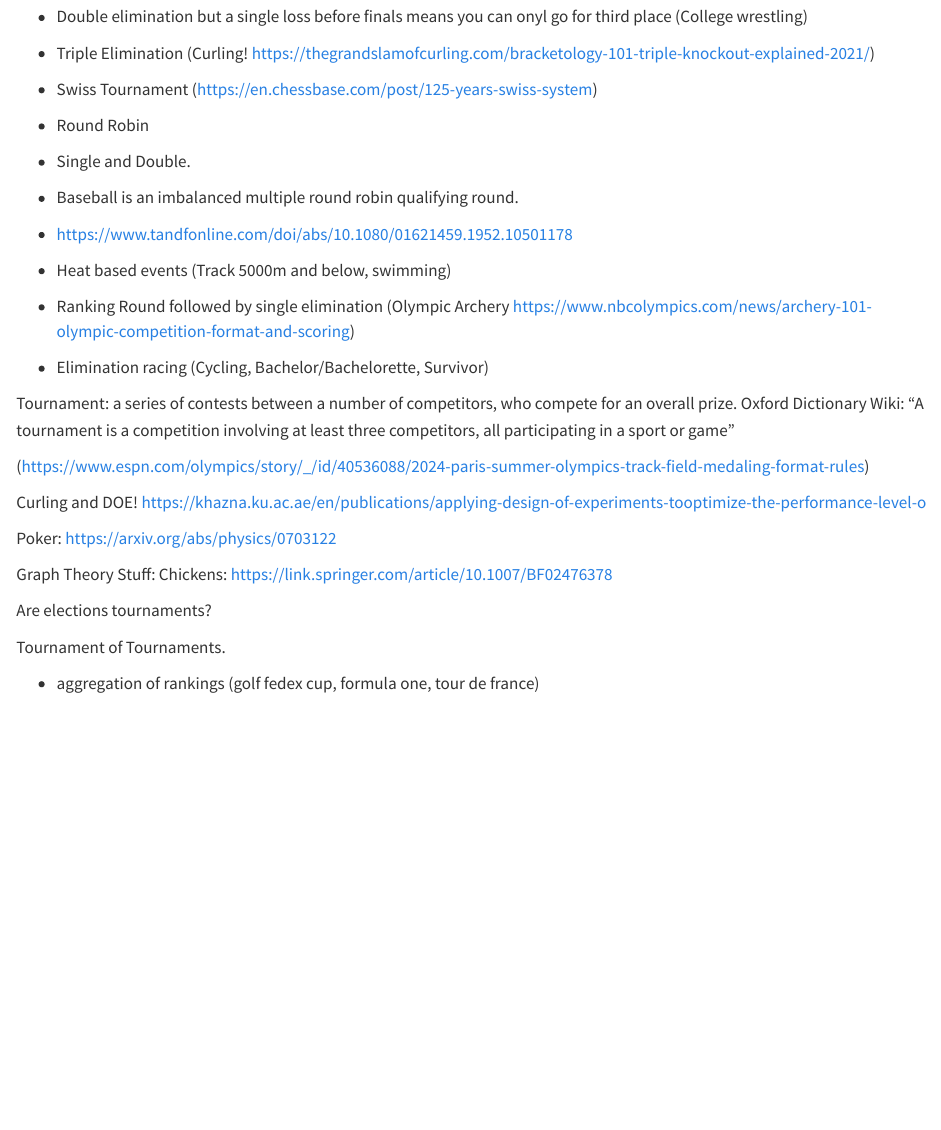
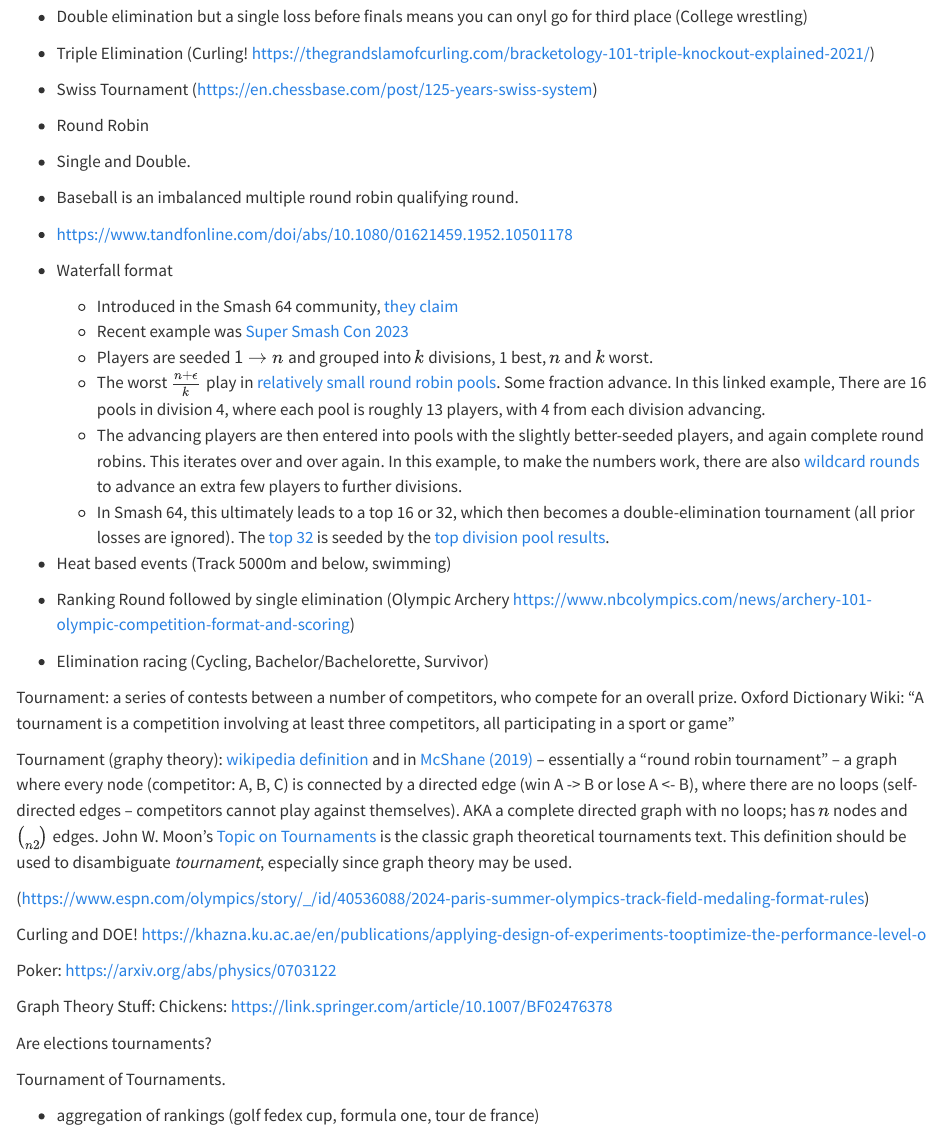
Before and after one commit to gjm112/tournaments, a Quarto document (paper.qmd): the page in a window 1100 px wide, from 1570 px down. Rendered offline with R 4.5, knitr and Pandoc in place of Quarto, with nearby package versions; long lines of code are wrapped.

Commit message:
Adding earlier commits back in
See https://github.com/gjm112/tournaments/commit/c354a15cff6b863fc0e816d15b2afa5d9d7dfb98

And

https://github.com/gjm112/tournaments/commit/b210996780ba633a17d734fee999f4182ca052eb

```diff
--- a/paper.qmd
+++ b/paper.qmd
@@ -88,6 +88,13 @@ https://www.sciencedirect.com/science/article/pii/S0378375803003215
 
   - https://www.tandfonline.com/doi/abs/10.1080/01621459.1952.10501178
 
+ - Waterfall format
+   - Introduced in the Smash 64 community, [they claim](https://thesmashwriter.wordpress.com/2017/04/24/what-is-a-waterfall-bracket/)
+   - Recent example was [Super Smash Con 2023](https://www.start.gg/tournament/super-smash-con-2023/event/64-1v1-singles/overview)
+    - Players are seeded $1 \rightarrow n$ and grouped into $k$ divisions, 1 best, $n$ and $k$ worst.
+    - The worst $\frac{n + \epsilon}{k}$ play in [relatively small round robin pools](https://www.start.gg/tournament/super-smash-con-2023/event/64-1v1-singles/brackets/1184919/1833431). Some fraction advance. In this linked example, There are 16 pools in division 4, where each pool is roughly 13 players, with 4 from each division advancing.
+    - The advancing players are then entered into pools with the slightly better-seeded players, and again complete round robins. This iterates over and over again. In this example, to make the numbers work, there are also [wildcard rounds](https://www.start.gg/tournament/super-smash-con-2023/event/64-1v1-singles/brackets/1184927/1833460) to advance an extra few players to further divisions.
+    - In Smash 64, this ultimately leads to a top 16 or 32, which then becomes a double-elimination tournament (all prior losses are ignored). The [top 32](https://www.start.gg/tournament/super-smash-con-2023/event/64-1v1-singles/brackets/1184923/1833456) is seeded by the [top division pool results](https://www.start.gg/tournament/super-smash-con-2023/event/64-1v1-singles/brackets/1184922/1833451).
 
 
  - Heat based events (Track 5000m and below, swimming)
@@ -98,6 +105,9 @@ https://www.sciencedirect.com/science/article/pii/S0378375803003215
 
  Tournament: a series of contests between a number of competitors, who compete for an overall prize. Oxford Dictionary
   Wiki: "A tournament is a competition involving at least three competitors, all participating in a sport or game"
+
+Tournament (graphy theory): [wikipedia definition](https://en.wikipedia.org/wiki/Tournament_(graph_theory)) and in [McShane (2019)](https://scholar.smu.edu/hum_sci_statisticalscience_etds/13/) -- essentially a "round robin tournament" -- a graph where every node (competitor: A, B, C) is connected by a directed edge (win A -> B or lose A <- B), where there are no loops (self-directed edges -- competitors cannot play against themselves). AKA a complete directed graph with no loops; has $n$ nodes and $\choose{n}{2}$ edges. John W. Moon's [Topic on Tournaments](https://www.gutenberg.org/ebooks/42833) is the classic graph theoretical tournaments text. This definition should be used to disambiguate _tournament_, especially since graph theory may be used.
+
 
 
  (https://www.espn.com/olympics/story/_/id/40536088/2024-paris-summer-olympics-track-field-medaling-format-rules)
```
